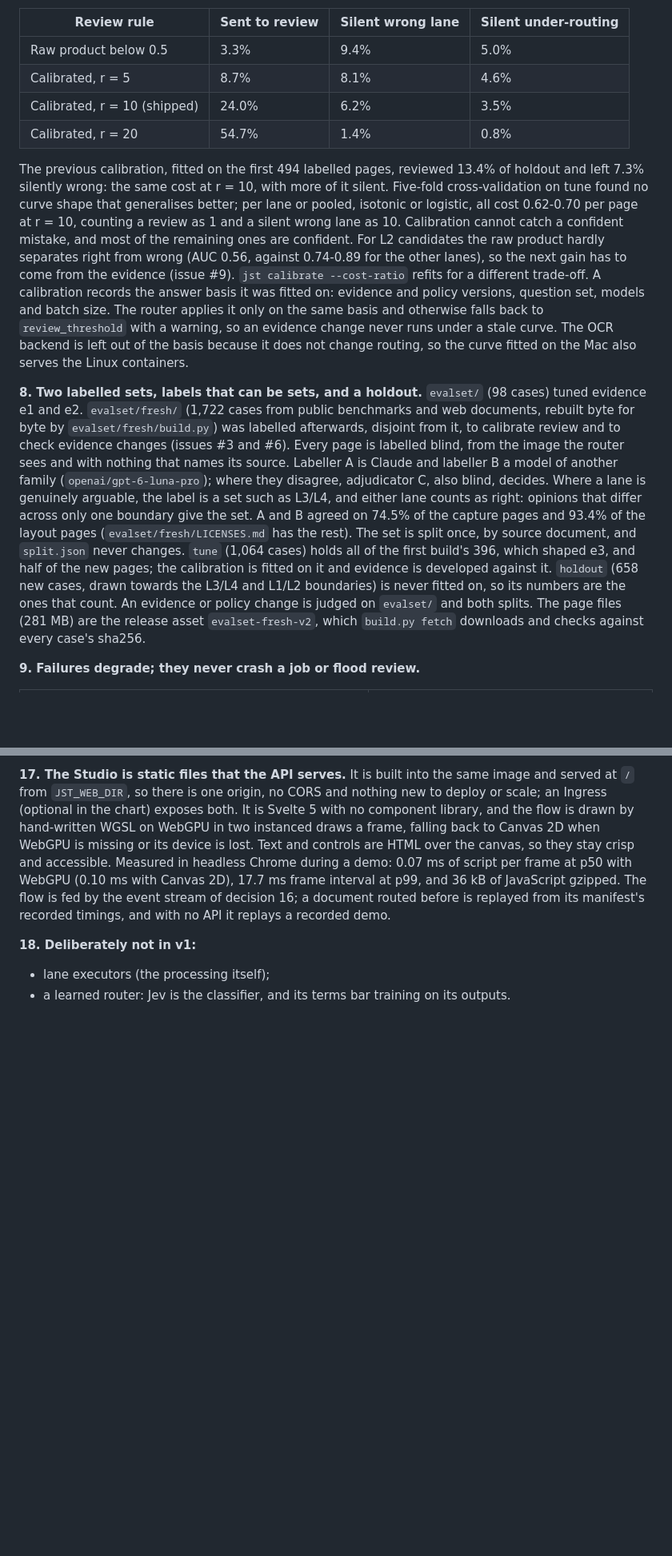
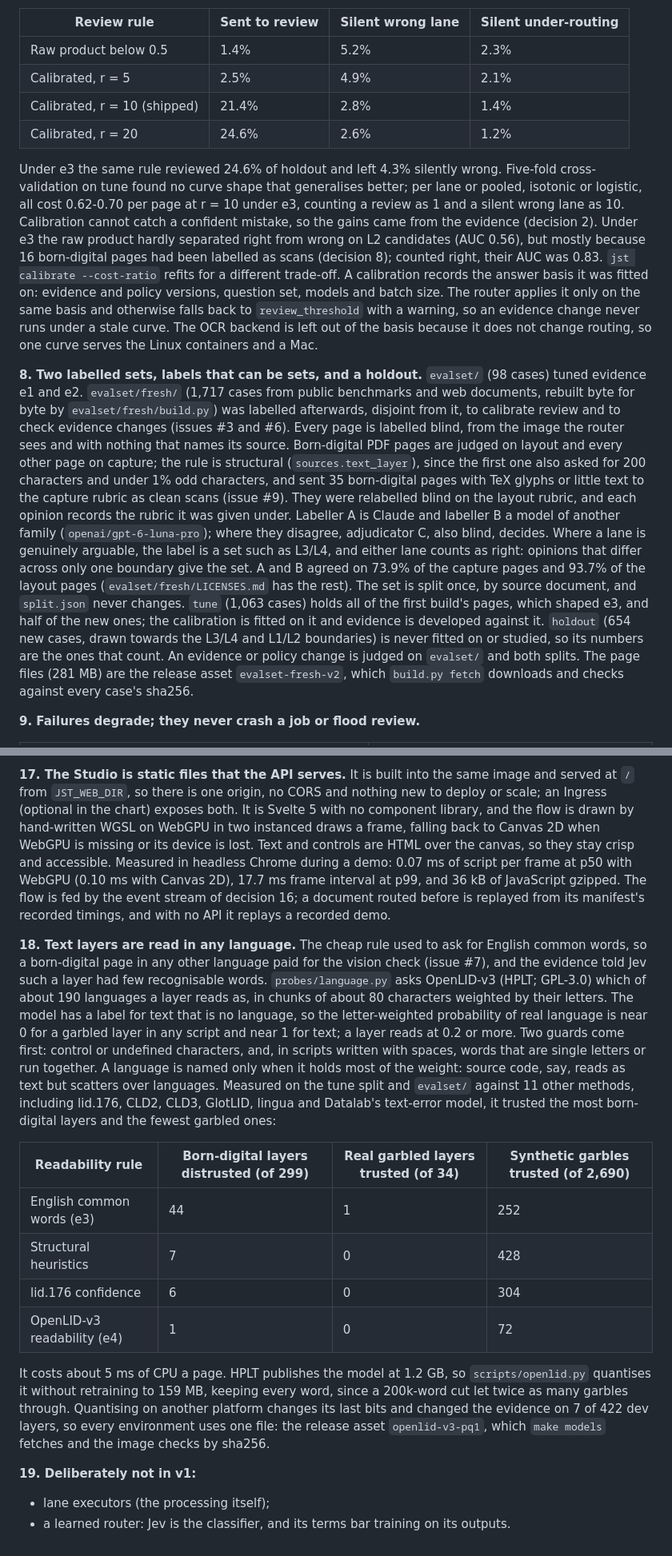
Before and after one commit to ItsSypher/jesteruct, a Markdown page: docs/ARCHITECTURE.md, 2 parts joined by grey strips. Shown at 80% size. Drawn GitHub-style; blank space fills up the shorter version.

```diff
--- a/docs/ARCHITECTURE.md
+++ b/docs/ARCHITECTURE.md
@@ -163,30 +172,32 @@ It is fitted on the fresh set's tune split alone, and on its holdout split:
 
 | Review rule | Sent to review | Silent wrong lane | Silent under-routing |
 |---|---|---|---|
-| Raw product below 0.5 | 3.3% | 9.4% | 5.0% |
-| Calibrated, r = 5 | 8.7% | 8.1% | 4.6% |
-| Calibrated, r = 10 (shipped) | 24.0% | 6.2% | 3.5% |
-| Calibrated, r = 20 | 54.7% | 1.4% | 0.8% |
+| Raw product below 0.5 | 1.4% | 5.2% | 2.3% |
+| Calibrated, r = 5 | 2.5% | 4.9% | 2.1% |
+| Calibrated, r = 10 (shipped) | 21.4% | 2.8% | 1.4% |
+| Calibrated, r = 20 | 24.6% | 2.6% | 1.2% |
 
-The previous calibration, fitted on the first 494 labelled pages, reviewed 13.4% of holdout and left 7.3% silently wrong: the same cost at r = 10, with more of it silent.
-Five-fold cross-validation on tune found no curve shape that generalises better; per lane or pooled, isotonic or logistic, all cost 0.62-0.70 per page at r = 10, counting a review as 1 and a silent wrong lane as 10.
-Calibration cannot catch a confident mistake, and most of the remaining ones are confident.
-For L2 candidates the raw product hardly separates right from wrong (AUC 0.56, against 0.74-0.89 for the other lanes), so the next gain has to come from the evidence (issue #9).
+Under e3 the same rule reviewed 24.6% of holdout and left 4.3% silently wrong.
+Five-fold cross-validation on tune found no curve shape that generalises better; per lane or pooled, isotonic or logistic, all cost 0.62-0.70 per page at r = 10 under e3, counting a review as 1 and a silent wrong lane as 10.
+Calibration cannot catch a confident mistake, so the gains came from the evidence (decision 2).
+Under e3 the raw product hardly separated right from wrong on L2 candidates (AUC 0.56), but mostly because 16 born-digital pages had been labelled as scans (decision 8); counted right, their AUC was 0.83.
 `jst calibrate --cost-ratio` refits for a different trade-off.
 A calibration records the answer basis it was fitted on: evidence and policy versions, question set, models and batch size.
 The router applies it only on the same basis and otherwise falls back to `review_threshold` with a warning, so an evidence change never runs under a stale curve.
-The OCR backend is left out of the basis because it does not change routing, so the curve fitted on the Mac also serves the Linux containers.
+The OCR backend is left out of the basis because it does not change routing, so one curve serves the Linux containers and a Mac.
 
 **8. Two labelled sets, labels that can be sets, and a holdout.**
 `evalset/` (98 cases) tuned evidence e1 and e2.
-`evalset/fresh/` (1,722 cases from public benchmarks and web documents, rebuilt byte for byte by `evalset/fresh/build.py`) was labelled afterwards, disjoint from it, to calibrate review and to check evidence changes (issues #3 and #6).
+`evalset/fresh/` (1,717 cases from public benchmarks and web documents, rebuilt byte for byte by `evalset/fresh/build.py`) was labelled afterwards, disjoint from it, to calibrate review and to check evidence changes (issues #3 and #6).
 Every page is labelled blind, from the image the router sees and with nothing that names its source.
+Born-digital PDF pages are judged on layout and every other page on capture; the rule is structural (`sources.text_layer`), since the first one also asked for 200 characters and under 1% odd characters, and sent 35 born-digital pages with TeX glyphs or little text to the capture rubric as clean scans (issue #9).
+They were relabelled blind on the layout rubric, and each opinion records the rubric it was given under.
 Labeller A is Claude and labeller B a model of another family (`openai/gpt-6-luna-pro`); where they disagree, adjudicator C, also blind, decides.
 Where a lane is genuinely arguable, the label is a set such as L3/L4, and either lane counts as right: opinions that differ across only one boundary give the set.
-A and B agreed on 74.5% of the capture pages and 93.4% of the layout pages (`evalset/fresh/LICENSES.md` has the rest).
+A and B agreed on 73.9% of the capture pages and 93.7% of the layout pages (`evalset/fresh/LICENSES.md` has the rest).
 The set is split once, by source document, and `split.json` never changes.
-`tune` (1,064 cases) holds all of the first build's 396, which shaped e3, and half of the new pages; the calibration is fitted on it and evidence is developed against it.
-`holdout` (658 new cases, drawn towards the L3/L4 and L1/L2 boundaries) is never fitted on, so its numbers are the ones that count.
+`tune` (1,063 cases) holds all of the first build's pages, which shaped e3, and half of the new ones; the calibration is fitted on it and evidence is developed against it.
+`holdout` (654 new cases, drawn towards the L3/L4 and L1/L2 boundaries) is never fitted on or studied, so its numbers are the ones that count.
 An evidence or policy change is judged on `evalset/` and both splits.
 The page files (281 MB) are the release asset `evalset-fresh-v2`, which `build.py fetch` downloads and checks against every case's sha256.
 
@@ -249,6 +265,25 @@ Text and controls are HTML over the canvas, so they stay crisp and accessible.
 Measured in headless Chrome during a demo: 0.07 ms of script per frame at p50 with WebGPU (0.10 ms with Canvas 2D), 17.7 ms frame interval at p99, and 36 kB of JavaScript gzipped.
 The flow is fed by the event stream of decision 16; a document routed before is replayed from its manifest's recorded timings, and with no API it replays a recorded demo.
 
-**18. Deliberately not in v1:**
+**18. Text layers are read in any language.**
+The cheap rule used to ask for English common words, so a born-digital page in any other language paid for the vision check (issue #7), and the evidence told Jev such a layer had few recognisable words.
+`probes/language.py` asks OpenLID-v3 (HPLT; GPL-3.0) which of about 190 languages a layer reads as, in chunks of about 80 characters weighted by their letters.
+The model has a label for text that is no language, so the letter-weighted probability of real language is near 0 for a garbled layer in any script and near 1 for text; a layer reads at 0.2 or more.
+Two guards come first: control or undefined characters, and, in scripts written with spaces, words that are single letters or run together.
+A language is named only when it holds most of the weight: source code, say, reads as text but scatters over languages.
+Measured on the tune split and `evalset/` against 11 other methods, including lid.176, CLD2, CLD3, GlotLID, lingua and Datalab's text-error model, it trusted the most born-digital layers and the fewest garbled ones:
+
+| Readability rule | Born-digital layers distrusted (of 299) | Real garbled layers trusted (of 34) | Synthetic garbles trusted (of 2,690) |
+|---|---|---|---|
+| English common words (e3) | 44 | 1 | 252 |
+| Structural heuristics | 7 | 0 | 428 |
+| lid.176 confidence | 6 | 0 | 304 |
+| OpenLID-v3 readability (e4) | 1 | 0 | 72 |
+
+It costs about 5 ms of CPU a page.
+HPLT publishes the model at 1.2 GB, so `scripts/openlid.py` quantises it without retraining to 159 MB, keeping every word, since a 200k-word cut let twice as many garbles through.
+Quantising on another platform changes its last bits and changed the evidence on 7 of 422 dev layers, so every environment uses one file: the release asset `openlid-v3-pq1`, which `make models` fetches and the image checks by sha256.
+
+**19. Deliberately not in v1:**
 - lane executors (the processing itself);
 - a learned router: Jev is the classifier, and its terms bar training on its outputs.
```
Also changed, not shown: other parts of docs/ARCHITECTURE.md (+45 -31 lines), README.md (+3 -2 lines).
